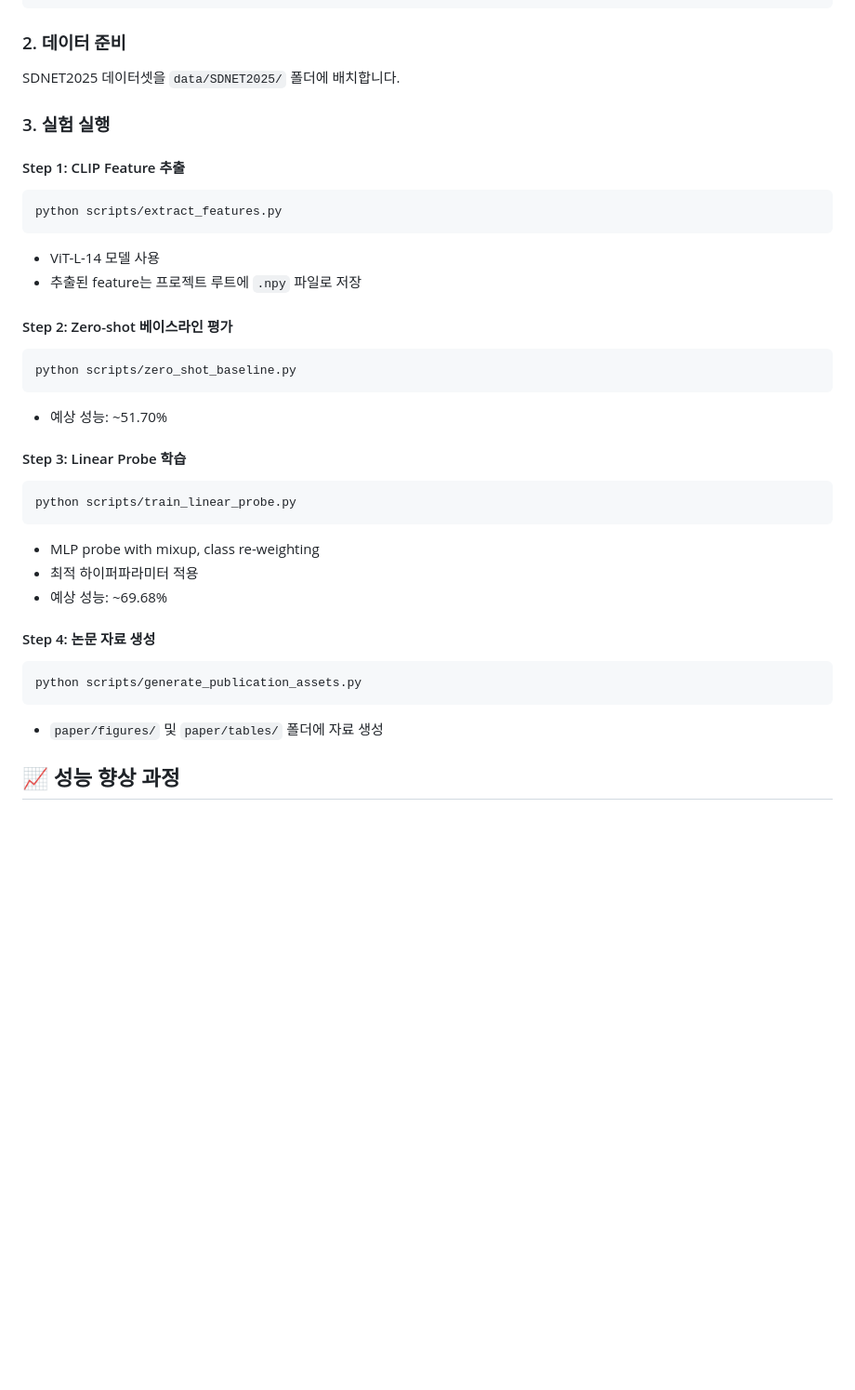
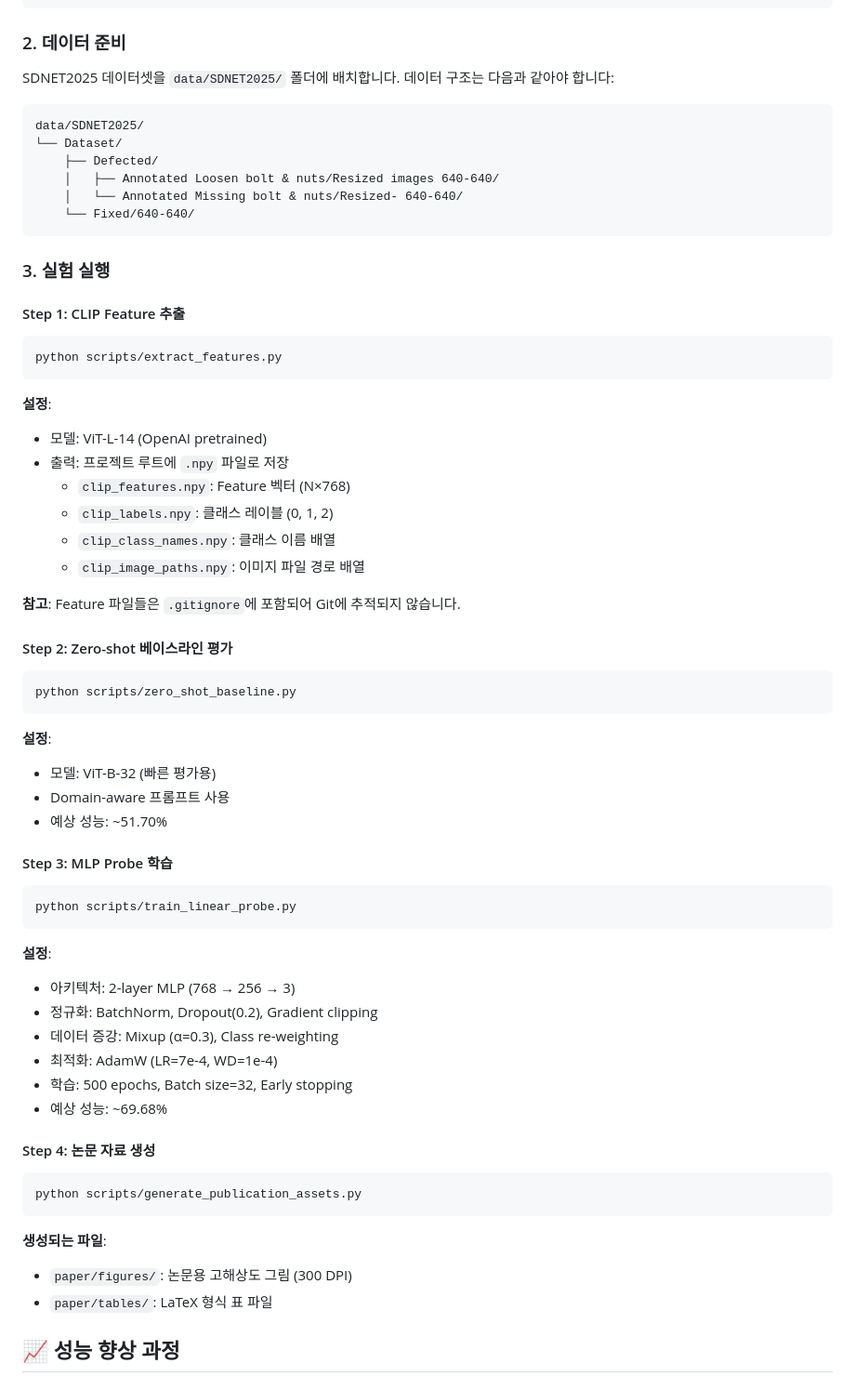
Before and after one commit to concrete-sangminlee/CLIP_experiments, a Markdown page: README.md, the part around one of its changes. Shown at 93% size. Rendered like a GitHub page; blank space fills up the shorter version.

````diff
--- a/README.md
+++ b/README.md
@@ -74,7 +80,16 @@ pip install scikit-learn matplotlib seaborn pandas numpy
 
 ### 2. 데이터 준비
 
-SDNET2025 데이터셋을 `data/SDNET2025/` 폴더에 배치합니다.
+SDNET2025 데이터셋을 `data/SDNET2025/` 폴더에 배치합니다. 데이터 구조는 다음과 같아야 합니다:
+
+```
+data/SDNET2025/
+└── Dataset/
+    ├── Defected/
+    │   ├── Annotated Loosen bolt & nuts/Resized images 640-640/
+    │   └── Annotated Missing bolt & nuts/Resized- 640-640/
+    └── Fixed/640-640/
+```
 
 ### 3. 실험 실행
 
@@ -84,8 +99,15 @@ SDNET2025 데이터셋을 `data/SDNET2025/` 폴더에 배치합니다.
 python scripts/extract_features.py
 ```
 
-- ViT-L-14 모델 사용
-- 추출된 feature는 프로젝트 루트에 `.npy` 파일로 저장
+**설정**:
+- 모델: ViT-L-14 (OpenAI pretrained)
+- 출력: 프로젝트 루트에 `.npy` 파일로 저장
+  - `clip_features.npy`: Feature 벡터 (N×768)
+  - `clip_labels.npy`: 클래스 레이블 (0, 1, 2)
+  - `clip_class_names.npy`: 클래스 이름 배열
+  - `clip_image_paths.npy`: 이미지 파일 경로 배열
+
+**참고**: Feature 파일들은 `.gitignore`에 포함되어 Git에 추적되지 않습니다.
 
 #### Step 2: Zero-shot 베이스라인 평가
 
@@ -93,16 +115,23 @@ python scripts/extract_features.py
 python scripts/zero_shot_baseline.py
 ```
 
+**설정**:
+- 모델: ViT-B-32 (빠른 평가용)
+- Domain-aware 프롬프트 사용
 - 예상 성능: ~51.70%
 
-#### Step 3: Linear Probe 학습
+#### Step 3: MLP Probe 학습
 
 ```bash
 python scripts/train_linear_probe.py
 ```
 
-- MLP probe with mixup, class re-weighting
-- 최적 하이퍼파라미터 적용
+**설정**:
+- 아키텍처: 2-layer MLP (768 → 256 → 3)
+- 정규화: BatchNorm, Dropout(0.2), Gradient clipping
+- 데이터 증강: Mixup (α=0.3), Class re-weighting
+- 최적화: AdamW (LR=7e-4, WD=1e-4)
+- 학습: 500 epochs, Batch size=32, Early stopping
 - 예상 성능: ~69.68%
 
 #### Step 4: 논문 자료 생성
@@ -111,7 +140,9 @@ python scripts/train_linear_probe.py
 python scripts/generate_publication_assets.py
 ```
 
-- `paper/figures/` 및 `paper/tables/` 폴더에 자료 생성
+**생성되는 파일**:
+- `paper/figures/`: 논문용 고해상도 그림 (300 DPI)
+- `paper/tables/`: LaTeX 형식 표 파일
 
 ## 📈 성능 향상 과정
 
````
Also changed, not shown: other parts of README.md (+109 -52 lines).
